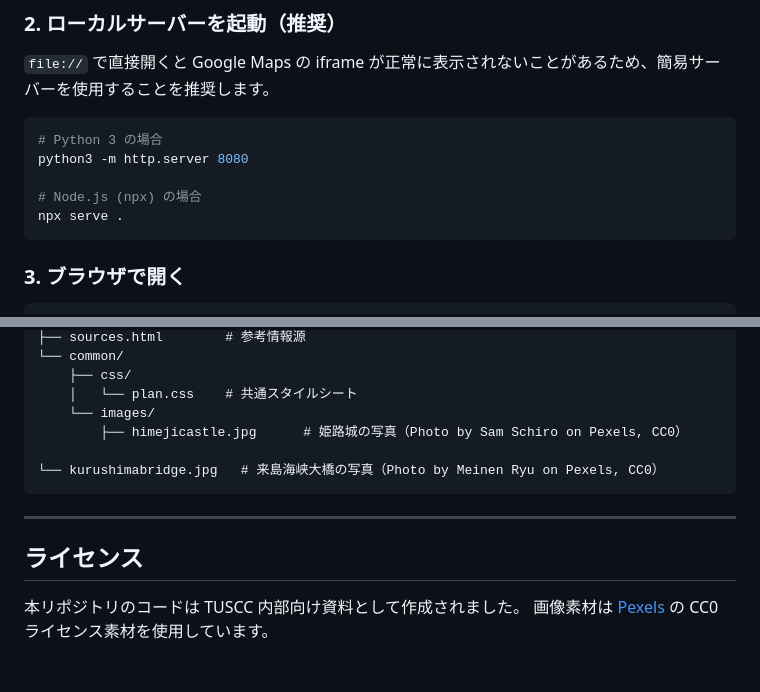
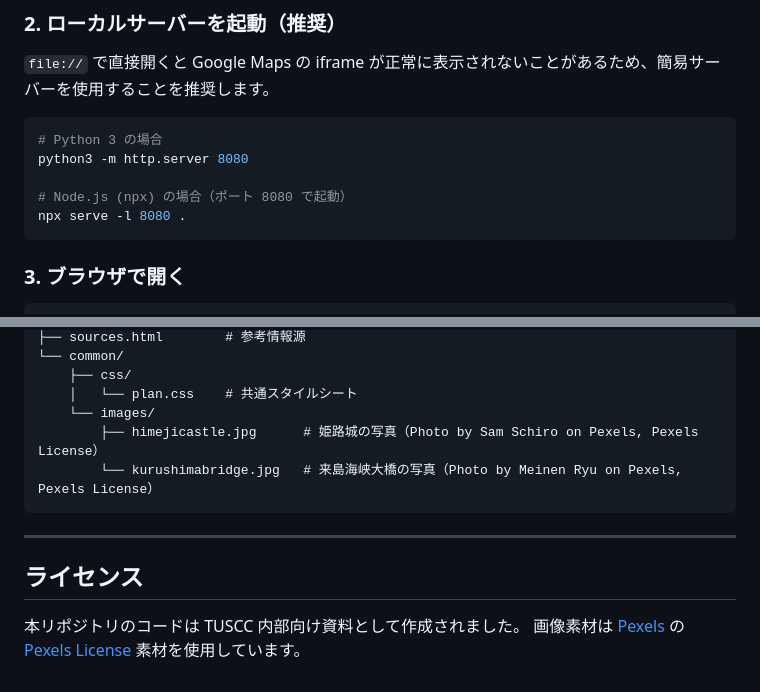
Before and after one commit to takumayellow/summer-ride-plan, a Markdown page: README.md, 2 parts joined by grey strips. Drawn GitHub-style.

Commit message:
fix: Copilotレビュー指摘に基づくREADME修正
- npx serve に -l 8080 を追加してポートを Python と統一
- Pexels の CC0 表記を Pexels License に修正
- 存在しない docs/screenshot_*.png への参照を削除

````diff
--- a/README.md
+++ b/README.md
@@ -57,8 +53,8 @@ cd summer-ride-plan
 # Python 3 の場合
 python3 -m http.server 8080
 
-# Node.js (npx) の場合
-npx serve .
+# Node.js (npx) の場合（ポート 8080 で起動）
+npx serve -l 8080 .
 ```
 
 ### 3. ブラウザで開く
@@ -109,8 +105,8 @@ summer-ride-plan/
     ├── css/
     │   └── plan.css    # 共通スタイルシート
     └── images/
-        ├── himejicastle.jpg      # 姫路城の写真（Photo by Sam Schiro on Pexels, CC0）
-        └── kurushimabridge.jpg   # 来島海峡大橋の写真（Photo by Meinen Ryu on Pexels, CC0）
+        ├── himejicastle.jpg      # 姫路城の写真（Photo by Sam Schiro on Pexels, Pexels License）
+        └── kurushimabridge.jpg   # 来島海峡大橋の写真（Photo by Meinen Ryu on Pexels, Pexels License）
 ```
 
 ---
@@ -118,4 +114,4 @@ summer-ride-plan/
 ## ライセンス
 
 本リポジトリのコードは TUSCC 内部向け資料として作成されました。
-画像素材は [Pexels](https://www.pexels.com/) の CC0 ライセンス素材を使用しています。
+画像素材は [Pexels](https://www.pexels.com/) の [Pexels License](https://www.pexels.com/license/) 素材を使用しています。
````
Also changed, not shown: other parts of README.md (+0 -4 lines).
